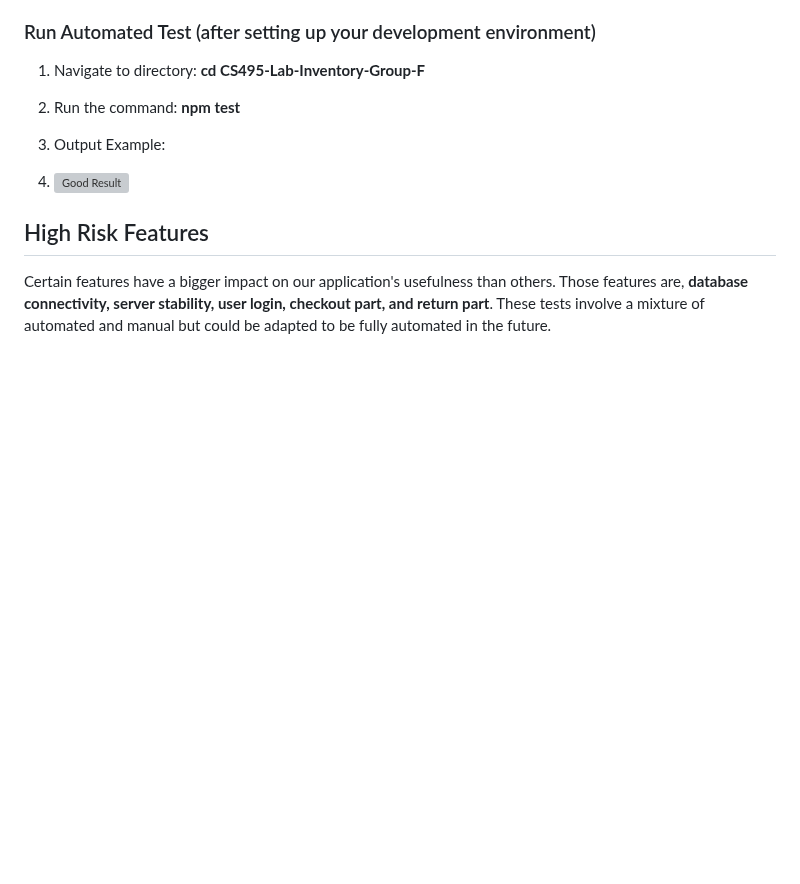
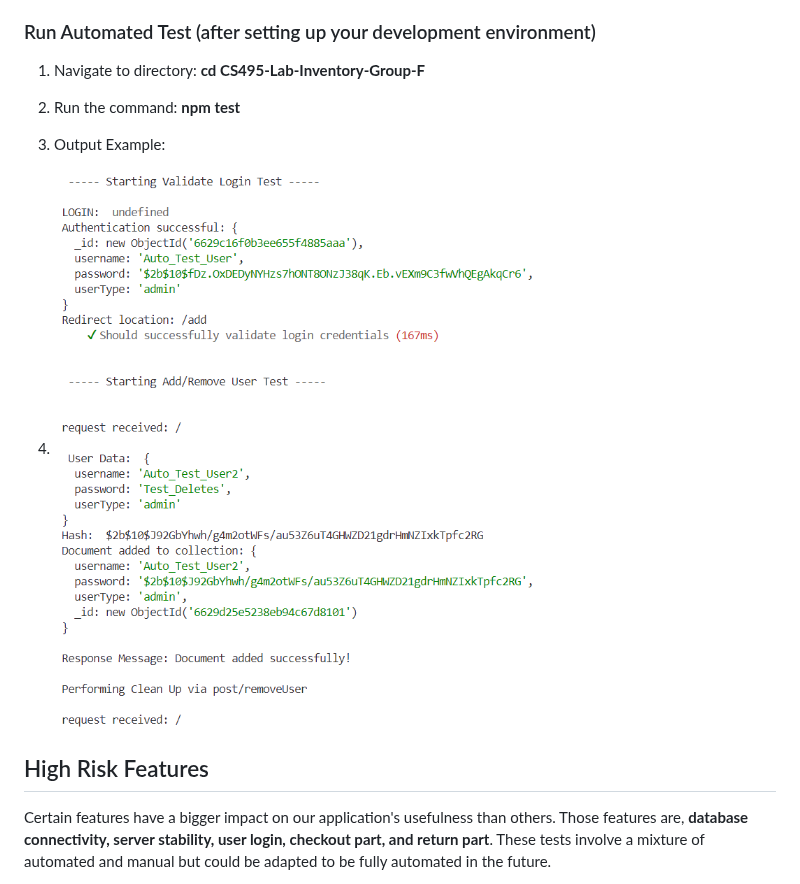
Before and after one commit to adamw1221/CS495-Lab-Inventory-Group-F, a Markdown page: test.md, the part around the change. GitHub-like rendering; blank space fills up the shorter version; grey boxes are pictures that could not be loaded.

```diff
--- a/test.md
+++ b/test.md
@@ -15,7 +15,7 @@ This testing workflow ensures we're sending the right data, getting it in the re
 2. Run the command: **npm test**
 3. Output Example:
 
-4. ![Good Result](img/test2_example.png)
+4. ![Good Result](img/test_example_2.png)
 
 ## High Risk Features
 Certain features have a bigger impact on our application's usefulness than others. Those features are, **database connectivity, server stability, user login, checkout part, and return part**. These tests involve a mixture of automated and manual but could be adapted to be fully automated in the future.
```
